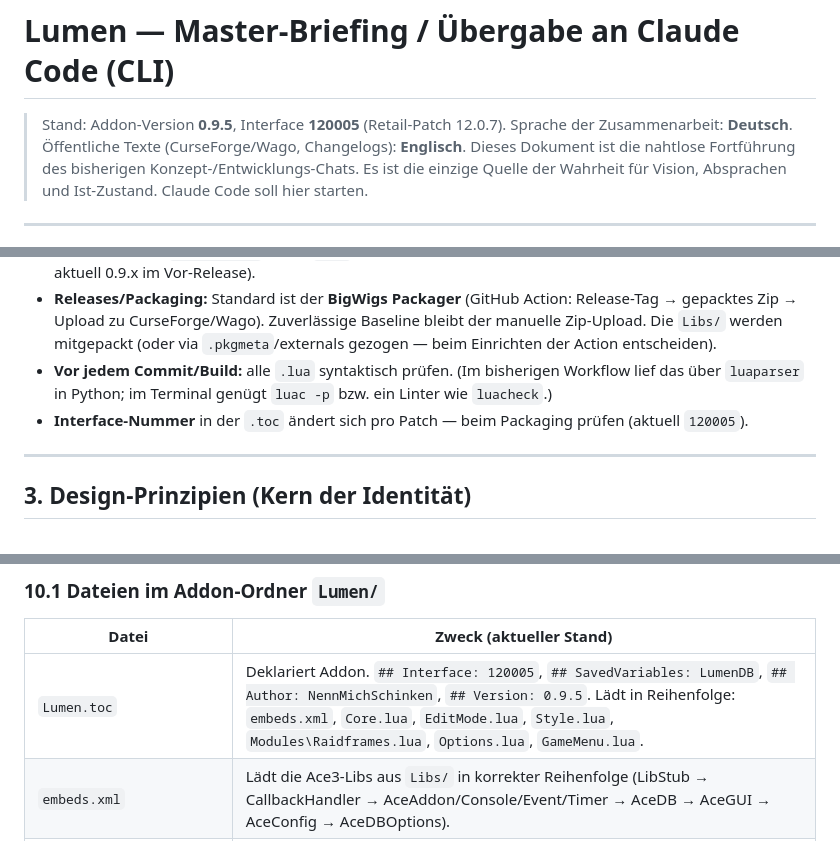
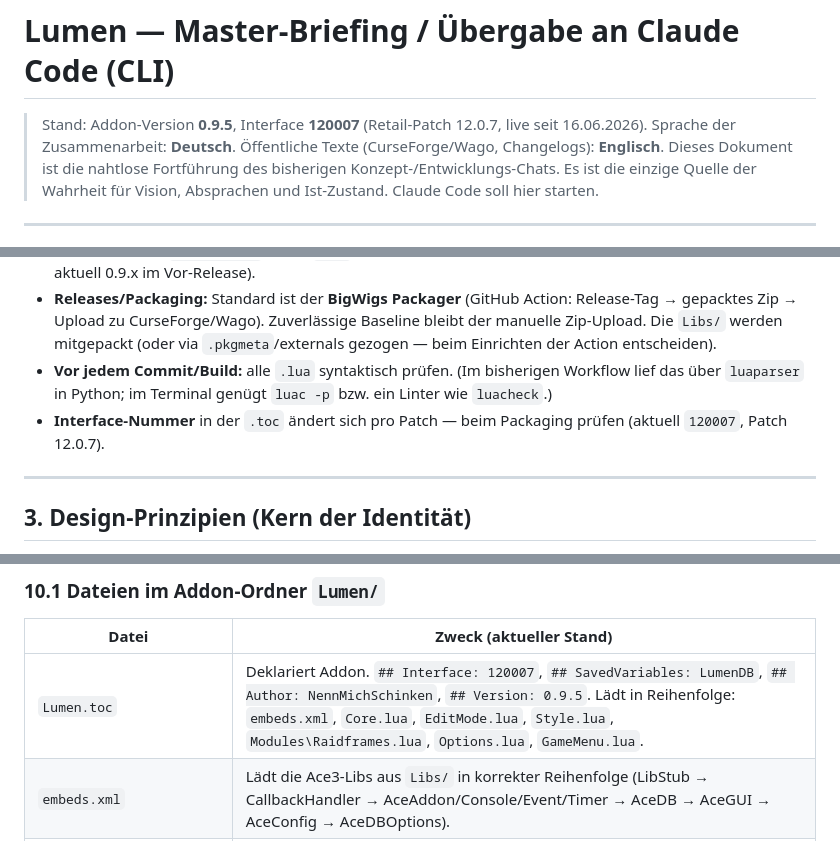
Before and after one commit to NennMichSchinken/LumenUI, a Markdown page: CLAUDE.md, 3 parts joined by grey strips. Rendered like a GitHub page.

Commit message:
docs: add WoWAddonDevGuide reference and sync interface to 120007
Add Amadeus-/WoWAddonDevGuide (cloned at E:\Github\WoWAddonDevGuide) as a
second API/pattern reference in section 9, alongside EllesmereUI. Note the
guide targets 12.0.5 while live is 12.0.7, so verify new API details against
the Warcraft wiki. Sync the stale 120005 interface mentions to 120007.

Co-Authored-By: Claude Opus 4.8 <noreply@anthropic.com>

```diff
--- a/CLAUDE.md
+++ b/CLAUDE.md
@@ -1,6 +1,6 @@
 # Lumen — Master-Briefing / Übergabe an Claude Code (CLI)
 
-> Stand: Addon-Version **0.9.5**, Interface **120005** (Retail-Patch 12.0.7).
+> Stand: Addon-Version **0.9.5**, Interface **120007** (Retail-Patch 12.0.7, live seit 16.06.2026).
 > Sprache der Zusammenarbeit: **Deutsch**. Öffentliche Texte (CurseForge/Wago, Changelogs): **Englisch**.
 > Dieses Dokument ist die nahtlose Fortführung des bisherigen Konzept-/Entwicklungs-Chats. Es ist die einzige Quelle der Wahrheit für Vision, Absprachen und Ist-Zustand. Claude Code soll hier starten.
 
@@ -35,7 +35,7 @@ Kernidee ist **Anti-Bloat**: nur das, was praktisch jeder ernsthafte M+/Raid-Spi
 * **Versionierung:** `## Version:` in der `.toc` bei jedem ausgelieferten Stand hochziehen (SemVer-artig, aktuell 0.9.x im Vor-Release).
 * **Releases/Packaging:** Standard ist der **BigWigs Packager** (GitHub Action: Release-Tag → gepacktes Zip → Upload zu CurseForge/Wago). Zuverlässige Baseline bleibt der manuelle Zip-Upload. Die `Libs/` werden mitgepackt (oder via `.pkgmeta`/externals gezogen — beim Einrichten der Action entscheiden).
 * **Vor jedem Commit/Build:** alle `.lua` syntaktisch prüfen. (Im bisherigen Workflow lief das über `luaparser` in Python; im Terminal genügt `luac -p` bzw. ein Linter wie `luacheck`.)
-* **Interface-Nummer** in der `.toc` ändert sich pro Patch — beim Packaging prüfen (aktuell `120005`).
+* **Interface-Nummer** in der `.toc` ändert sich pro Patch — beim Packaging prüfen (aktuell `120007`, Patch 12.0.7).
 
 ---
 
@@ -191,7 +193,7 @@ Lumen ist als **Anti-Bloat-/Hochleistungs-UI** konzipiert. Der generierte Lua-Co
 
 | Datei | Zweck (aktueller Stand) |
 |---|---|
-| `Lumen.toc` | Deklariert Addon. `## Interface: 120005`, `## SavedVariables: LumenDB`, `## Author: NennMichSchinken`, `## Version: 0.9.5`. Lädt in Reihenfolge: `embeds.xml`, `Core.lua`, `EditMode.lua`, `Style.lua`, `Modules\Raidframes.lua`, `Options.lua`, `GameMenu.lua`. |
+| `Lumen.toc` | Deklariert Addon. `## Interface: 120007`, `## SavedVariables: LumenDB`, `## Author: NennMichSchinken`, `## Version: 0.9.5`. Lädt in Reihenfolge: `embeds.xml`, `Core.lua`, `EditMode.lua`, `Style.lua`, `Modules\Raidframes.lua`, `Options.lua`, `GameMenu.lua`. |
 | `embeds.xml` | Lädt die Ace3-Libs aus `Libs/` in korrekter Reihenfolge (LibStub → CallbackHandler → AceAddon/Console/Event/Timer → AceDB → AceGUI → AceConfig → AceDBOptions). |
 | `Core.lua` | Erzeugt das Ace3-Addon, initialisiert AceDB (`LumenDB`) mit den Defaults, registriert `/lumen` und `/lu`, startet das Raidframes-Modul. Details unten. |
 | `EditMode.lua` | Generische Registry für verschiebbare Frames. Manueller Schalter („Rahmen entsperren") **und** Hook in WoWs nativen Edit Mode (über `PLAYER_LOGIN`-Hook auf `EditModeManagerFrame` Enter/Exit). Gold-Overlays mit Label; speichert Position via Callback ins Profil. |
```
Also changed, not shown: other parts of CLAUDE.md (+2 -0 lines).
